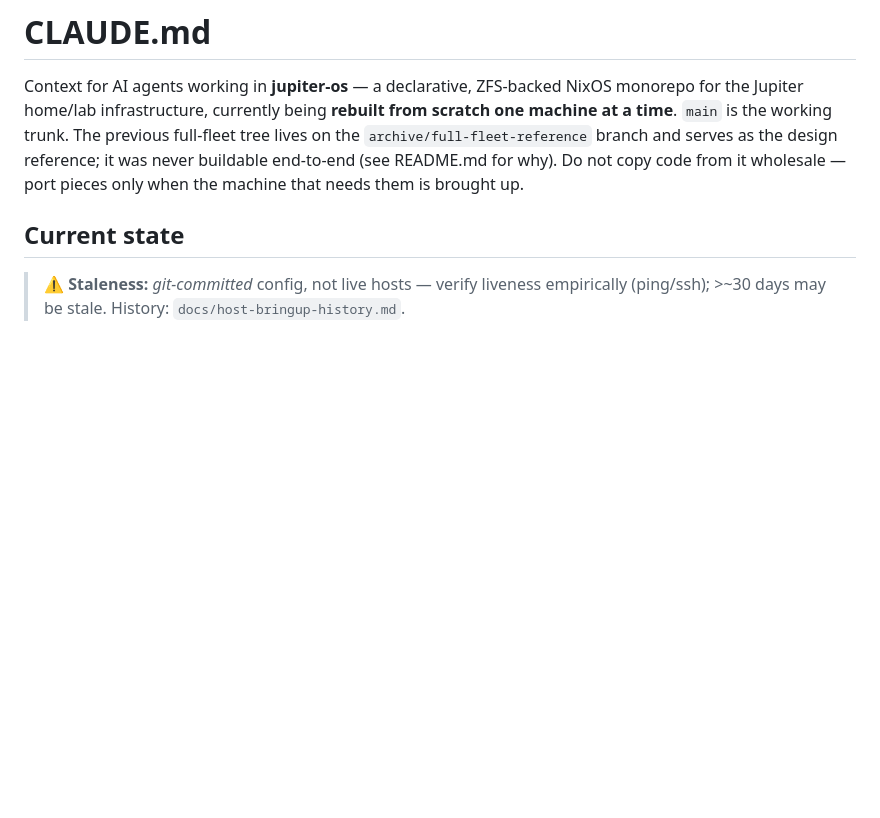
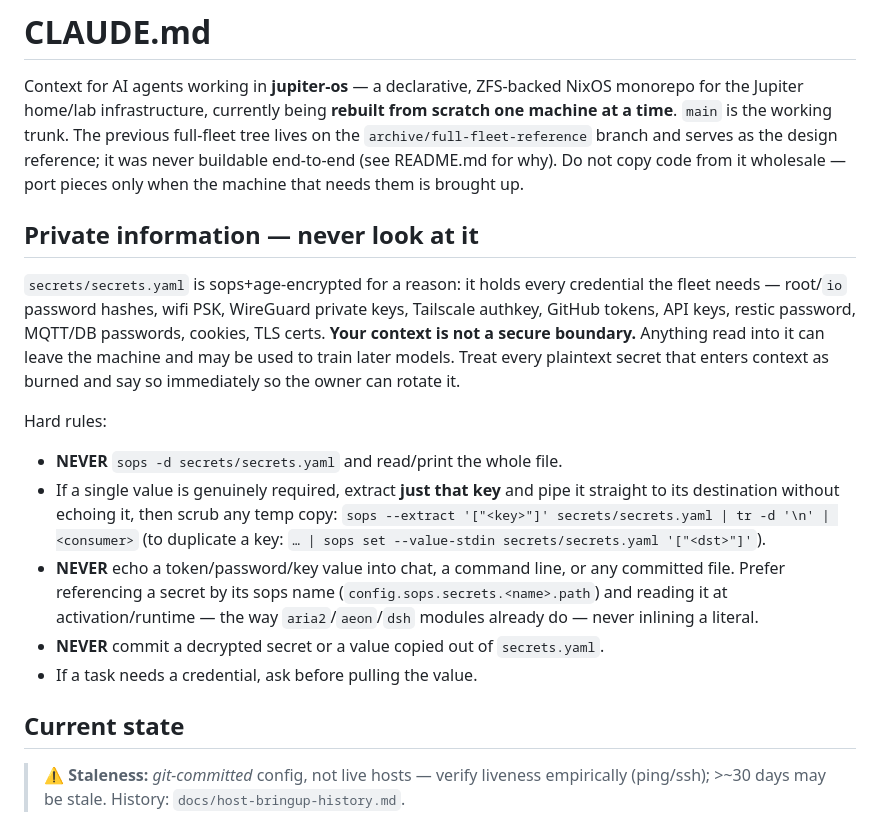
Before and after one commit to belikh/jupiter-os, a Markdown page: CLAUDE.md, the part around the change. GitHub-like rendering; blank space fills up the shorter version.

Commit message:
docs: add private-information rules to CLAUDE.md; AGENTS.md links to it
Add a hard-rules section telling agents never to decrypt/read secrets.yaml in full, how to extract a single key without echoing it, and to treat any plaintext secret that enters context as burned. Add a project AGENTS.md that points agent tooling at CLAUDE.md.

```diff
--- a/CLAUDE.md
+++ b/CLAUDE.md
@@ -7,6 +7,30 @@ The previous full-fleet tree lives on the `archive/full-fleet-reference`
 branch and serves as the design reference; it was never buildable end-to-end
 (see README.md for why). Do not copy code from it wholesale — port pieces
 only when the machine that needs them is brought up.
+
+## Private information — never look at it
+
+`secrets/secrets.yaml` is sops+age-encrypted for a reason: it holds every
+credential the fleet needs — root/`io` password hashes, wifi PSK, WireGuard
+private keys, Tailscale authkey, GitHub tokens, API keys, restic password,
+MQTT/DB passwords, cookies, TLS certs. **Your context is not a secure
+boundary.** Anything read into it can leave the machine and may be used to
+train later models. Treat every plaintext secret that enters context as
+burned and say so immediately so the owner can rotate it.
+
+Hard rules:
+
+- **NEVER** `sops -d secrets/secrets.yaml` and read/print the whole file.
+- If a single value is genuinely required, extract **just that key** and pipe
+  it straight to its destination without echoing it, then scrub any temp copy:
+  `sops --extract '["<key>"]' secrets/secrets.yaml | tr -d '\n' | <consumer>`
+  (to duplicate a key: `… | sops set --value-stdin secrets/secrets.yaml '["<dst>"]'`).
+- **NEVER** echo a token/password/key value into chat, a command line, or any
+  committed file. Prefer referencing a secret by its sops name
+  (`config.sops.secrets.<name>.path`) and reading it at activation/runtime —
+  the way `aria2`/`aeon`/`dsh` modules already do — never inlining a literal.
+- **NEVER** commit a decrypted secret or a value copied out of `secrets.yaml`.
+- If a task needs a credential, ask before pulling the value.
 
 ## Current state
 
```
Also changed, not shown: AGENTS.md (added, +5 -0 lines).
